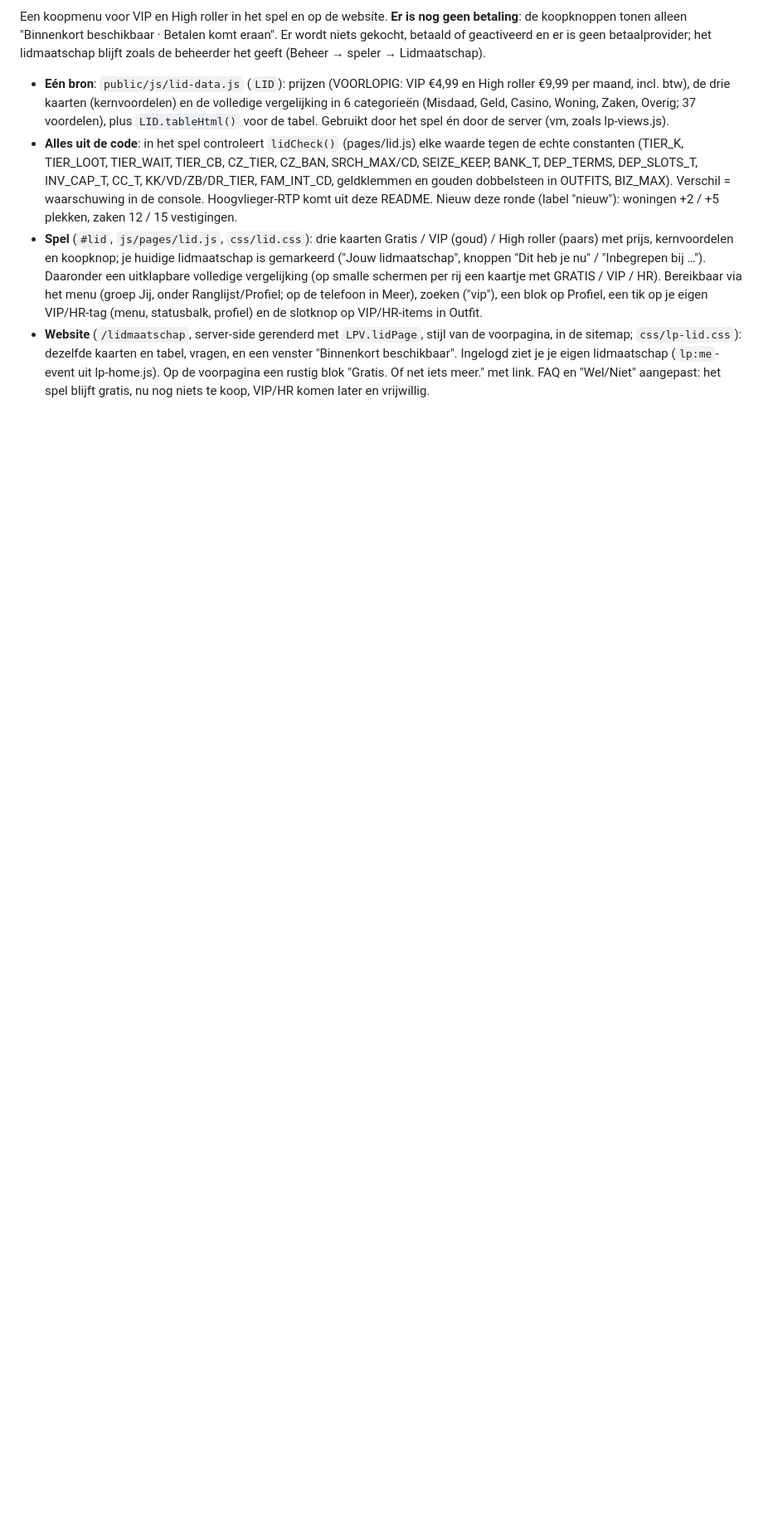
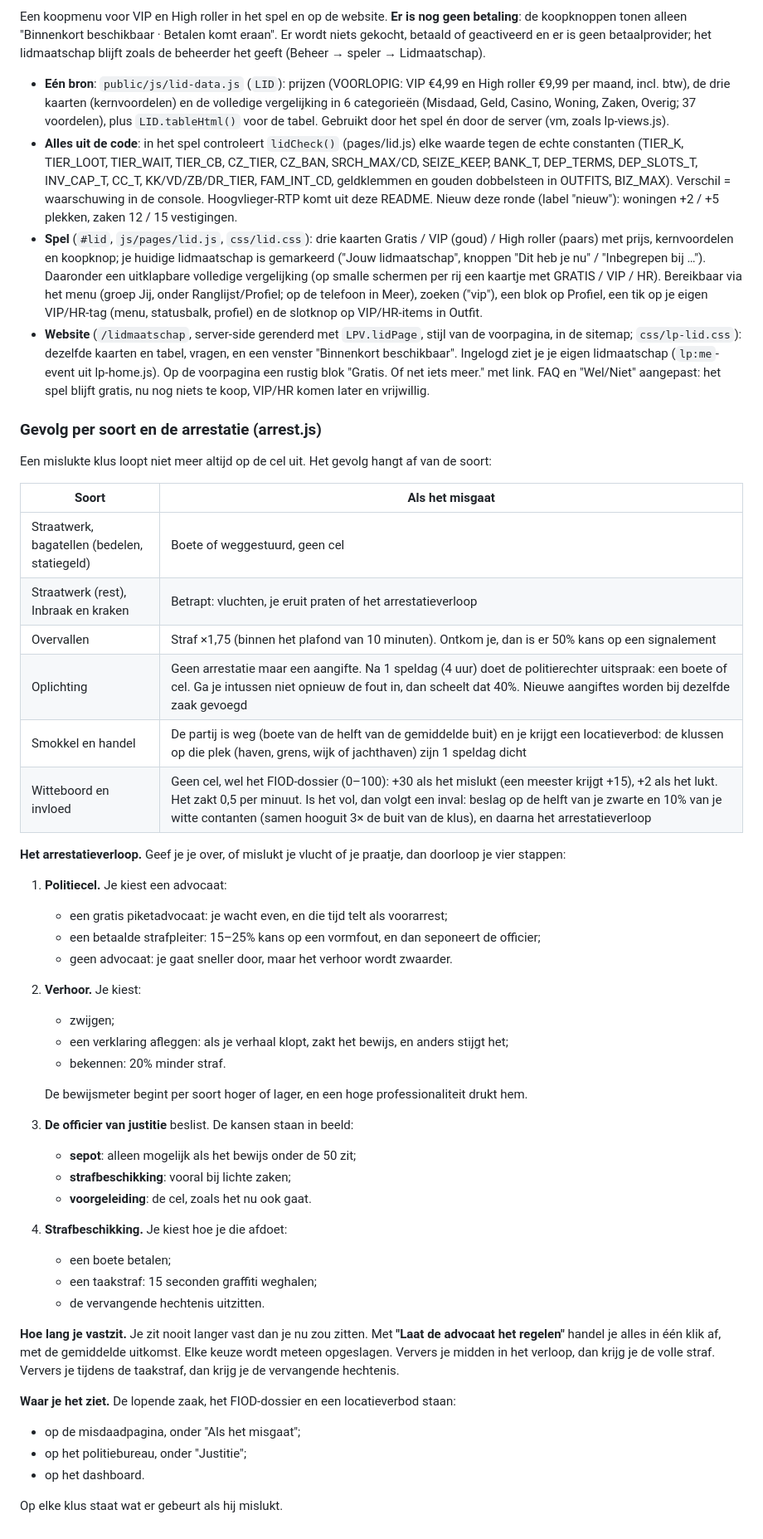
Before and after one commit to Stellingen/onderwereldspel, a Markdown page: README.md, the part around the change. Shown at 83% size. Rendered like a GitHub page; blank space fills up the shorter version.

Commit message:
README: arrestatie met keuzes en gevolg per soort
Co-Authored-By: Claude Opus 5.5 <noreply@anthropic.com>
Claude-Session: https://claude.ai/code/session_01Mr6ttcGtA9D4hmoEq5Nbcq

```diff
--- a/README.md
+++ b/README.md
@@ -989,3 +989,46 @@ het lidmaatschap blijft zoals de beheerder het geeft (Beheer → speler → Lidm
   dezelfde kaarten en tabel, vragen, en een venster "Binnenkort beschikbaar". Ingelogd ziet je je eigen lidmaatschap
   (`lp:me`-event uit lp-home.js). Op de voorpagina een rustig blok "Gratis. Of net iets meer." met link. FAQ en "Wel/Niet"
   aangepast: het spel blijft gratis, nu nog niets te koop, VIP/HR komen later en vrijwillig.
+
+### Gevolg per soort en de arrestatie (arrest.js)
+
+Een mislukte klus loopt niet meer altijd op de cel uit. Het gevolg hangt af van de soort:
+
+| Soort | Als het misgaat |
+|---|---|
+| Straatwerk, bagatellen (bedelen, statiegeld) | Boete of weggestuurd, geen cel |
+| Straatwerk (rest), Inbraak en kraken | Betrapt: vluchten, je eruit praten of het arrestatieverloop |
+| Overvallen | Straf ×1,75 (binnen het plafond van 10 minuten). Ontkom je, dan is er 50% kans op een signalement |
+| Oplichting | Geen arrestatie maar een aangifte. Na 1 speldag (4 uur) doet de politierechter uitspraak: een boete of cel. Ga je intussen niet opnieuw de fout in, dan scheelt dat 40%. Nieuwe aangiftes worden bij dezelfde zaak gevoegd |
+| Smokkel en handel | De partij is weg (boete van de helft van de gemiddelde buit) en je krijgt een locatieverbod: de klussen op die plek (haven, grens, wijk of jachthaven) zijn 1 speldag dicht |
+| Witteboord en invloed | Geen cel, wel het FIOD-dossier (0–100): +30 als het mislukt (een meester krijgt +15), +2 als het lukt. Het zakt 0,5 per minuut. Is het vol, dan volgt een inval: beslag op de helft van je zwarte en 10% van je witte contanten (samen hooguit 3× de buit van de klus), en daarna het arrestatieverloop |
+
+**Het arrestatieverloop.** Geef je je over, of mislukt je vlucht of je praatje, dan doorloop je vier stappen:
+
+1. **Politiecel.** Je kiest een advocaat:
+   - een gratis piketadvocaat: je wacht even, en die tijd telt als voorarrest;
+   - een betaalde strafpleiter: 15–25% kans op een vormfout, en dan seponeert de officier;
+   - geen advocaat: je gaat sneller door, maar het verhoor wordt zwaarder.
+2. **Verhoor.** Je kiest:
+   - zwijgen;
+   - een verklaring afleggen: als je verhaal klopt, zakt het bewijs, en anders stijgt het;
+   - bekennen: 20% minder straf.
+
+   De bewijsmeter begint per soort hoger of lager, en een hoge professionaliteit drukt hem.
+3. **De officier van justitie** beslist. De kansen staan in beeld:
+   - **sepot**: alleen mogelijk als het bewijs onder de 50 zit;
+   - **strafbeschikking**: vooral bij lichte zaken;
+   - **voorgeleiding**: de cel, zoals het nu ook gaat.
+4. **Strafbeschikking.** Je kiest hoe je die afdoet:
+   - een boete betalen;
+   - een taakstraf: 15 seconden graffiti weghalen;
+   - de vervangende hechtenis uitzitten.
+
+**Hoe lang je vastzit.** Je zit nooit langer vast dan je nu zou zitten. Met **"Laat de advocaat het regelen"** handel je alles in één klik af, met de gemiddelde uitkomst. Elke keuze wordt meteen opgeslagen. Ververs je midden in het verloop, dan krijg je de volle straf. Ververs je tijdens de taakstraf, dan krijg je de vervangende hechtenis.
+
+**Waar je het ziet.** De lopende zaak, het FIOD-dossier en een locatieverbod staan:
+- op de misdaadpagina, onder "Als het misgaat";
+- op het politiebureau, onder "Justitie";
+- op het dashboard.
+
+Op elke klus staat wat er gebeurt als hij mislukt.
```
